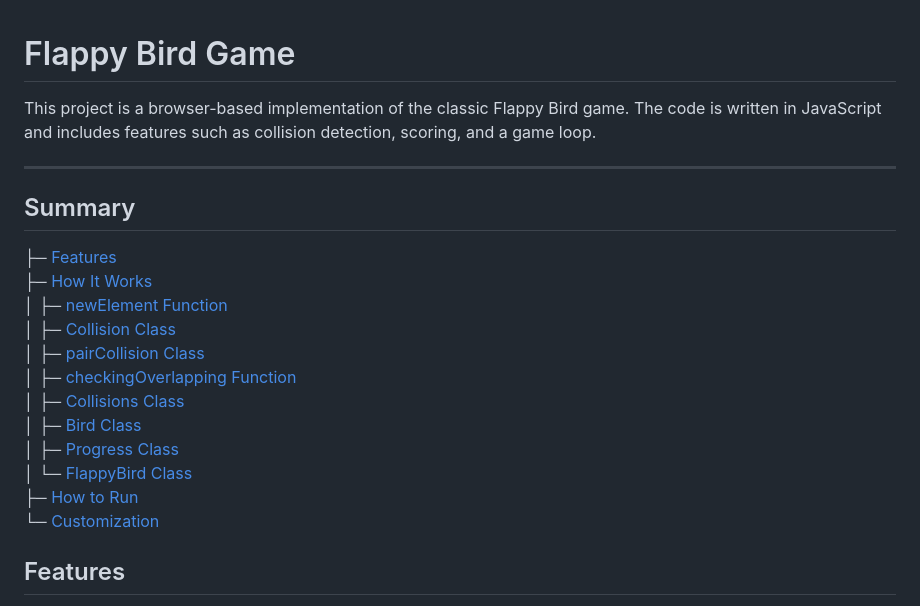
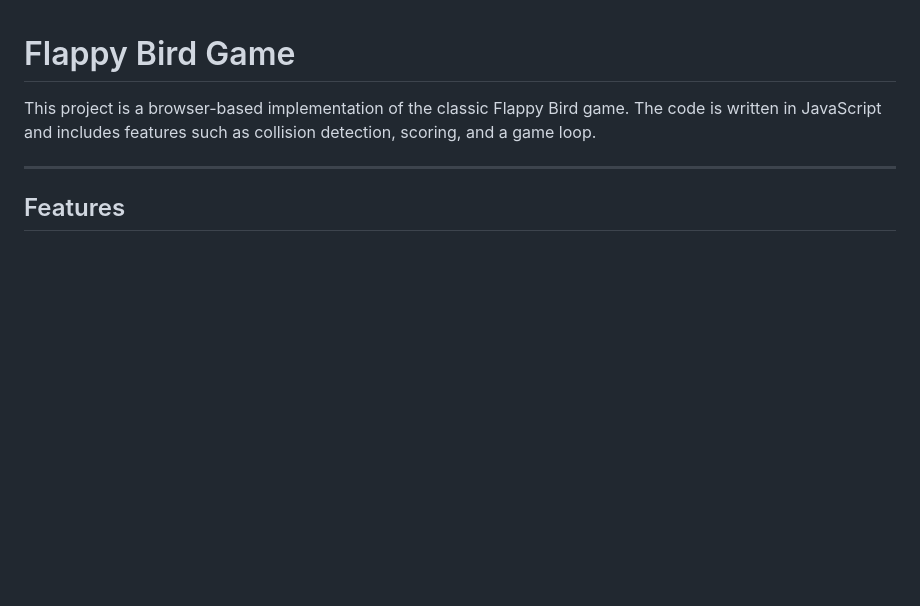
Before and after one commit to wavering-ruby/FlappyBirdHTML, a Markdown page: README.md, the part around the change printed below. GitHub-like rendering; blank space fills up the shorter version.

```diff
--- a/README.md
+++ b/README.md
@@ -3,22 +3,6 @@
 This project is a browser-based implementation of the classic Flappy Bird game. The code is written in JavaScript and includes features such as collision detection, scoring, and a game loop.
 
 ---
-
-## Summary
-
-├─ [Features](#features) <br>
-├─ [How It Works](#how-it-works) <br>
-│  ├─ [newElement Function](#newelement-function) <br>
-│  ├─ [Collision Class](#collision-class) <br>
-│  ├─ [pairCollision Class](#paircollision-class) <br>
-│  ├─ [checkingOverlapping Function](#checkingoverlapping-function) <br>
-│  ├─ [Collisions Class](#collisions-class) <br>
-│  ├─ [Bird Class](#bird-class) <br>
-│  ├─ [Progress Class](#progress-class) <br>
-│  └─ [FlappyBird Class](#flappybird-class) <br>
-├─ [How to Run](#how-to-run) <br>
-└─ [Customization](#customization) <br>
-
 
 ## Features
 - Dynamic bird animation with gravity and user input for flying.
```
Also changed, not shown: other parts of README.md (+2 -0 lines).
